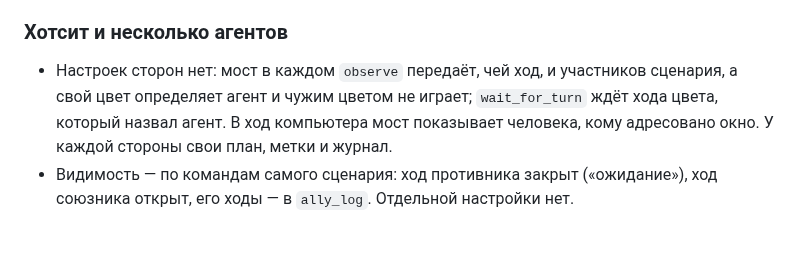
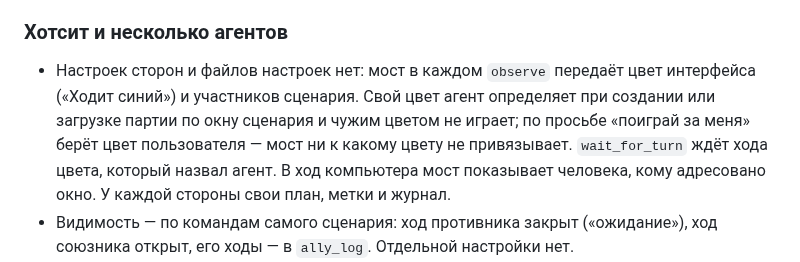
Before and after one commit to timoncool/hota-mcp, a Markdown page: CHANGELOG.md, the part around the change. Rendered like a GitHub page; blank space fills up the shorter version.

```diff
--- a/CHANGELOG.md
+++ b/CHANGELOG.md
@@ -36,10 +36,11 @@ Claude против субагента Sonnet и партии человека
   навык агента, правила сервера, отдаваемые клиенту при подключении.
 
 ### Хотсит и несколько агентов
-- Настроек сторон нет: мост в каждом `observe` передаёт, чей ход, и участников сценария, а свой цвет
-  определяет агент и чужим цветом не играет; `wait_for_turn` ждёт хода цвета, который назвал агент.
-  В ход компьютера мост показывает человека, кому адресовано окно. У каждой стороны свои план, метки
-  и журнал.
+- Настроек сторон и файлов настроек нет: мост в каждом `observe` передаёт цвет интерфейса («Ходит
+  синий») и участников сценария. Свой цвет агент определяет при создании или загрузке партии по окну
+  сценария и чужим цветом не играет; по просьбе «поиграй за меня» берёт цвет пользователя — мост ни к
+  какому цвету не привязывает. `wait_for_turn` ждёт хода цвета, который назвал агент. В ход компьютера
+  мост показывает человека, кому адресовано окно. У каждой стороны свои план, метки и журнал.
 - Видимость — по командам самого сценария: ход противника закрыт («ожидание»), ход союзника открыт,
   его ходы — в `ally_log`. Отдельной настройки нет.
 - Окна, которые игра адресует стороне в чужой ход, — её: «Город под атакой!», бой против неё, итог и
```
Also changed, not shown: README.md (+6 -2 lines), README_EN.md (+6 -2 lines).
